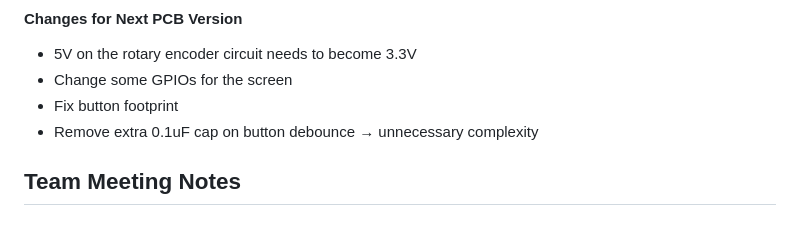
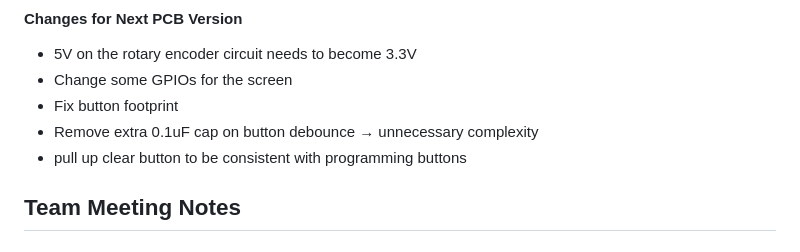
Before and after one commit to Kgo222/ClassroomClarity, a Markdown page: notebooks/maddie/README.md, the part around the change. Drawn GitHub-style.

```diff
--- a/notebooks/maddie/README.md
+++ b/notebooks/maddie/README.md
@@ -52,6 +52,7 @@ Came into the lab with Jesse and Kait to prepare for the breadboard demo on Mond
 - Change some GPIOs for the screen
 - Fix button footprint
 - Remove extra 0.1uF cap on button debounce → unnecessary complexity
+- pull up clear button to be consistent with programming buttons
 
 
 ## Team Meeting Notes
```
